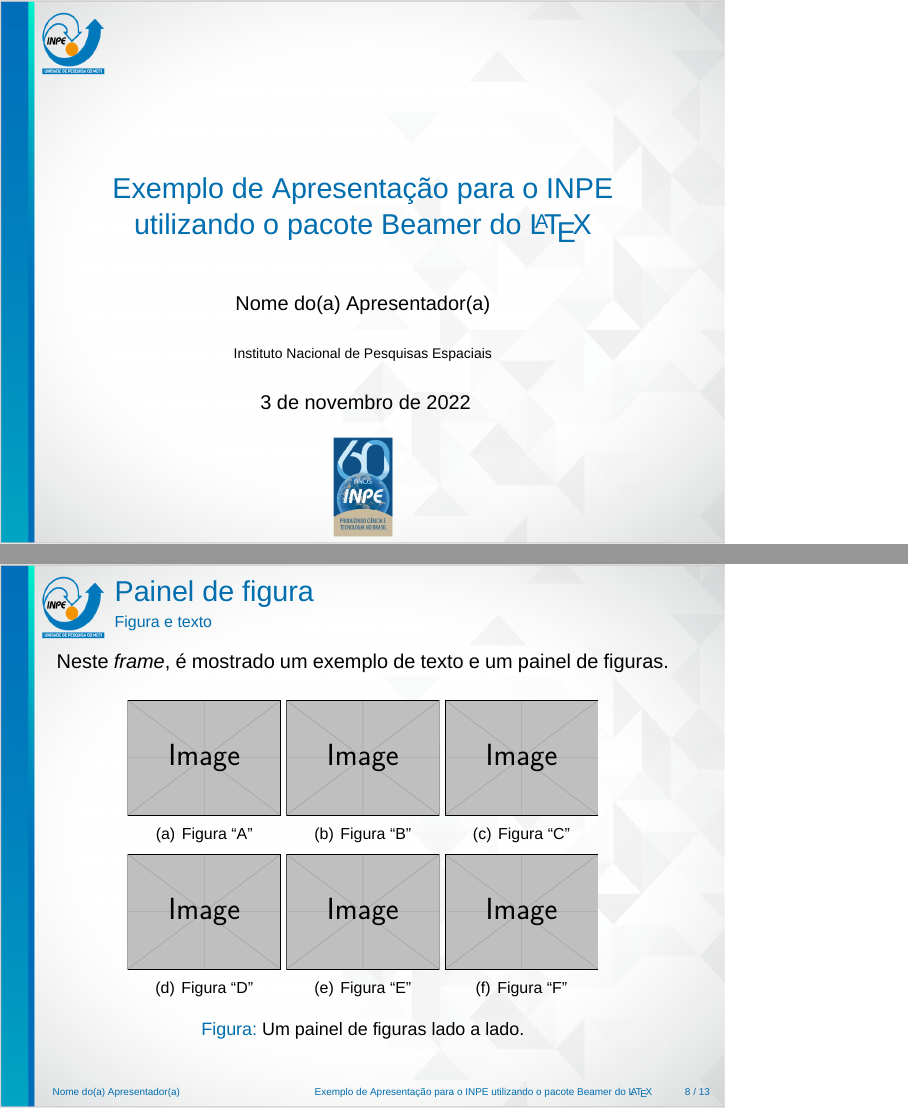
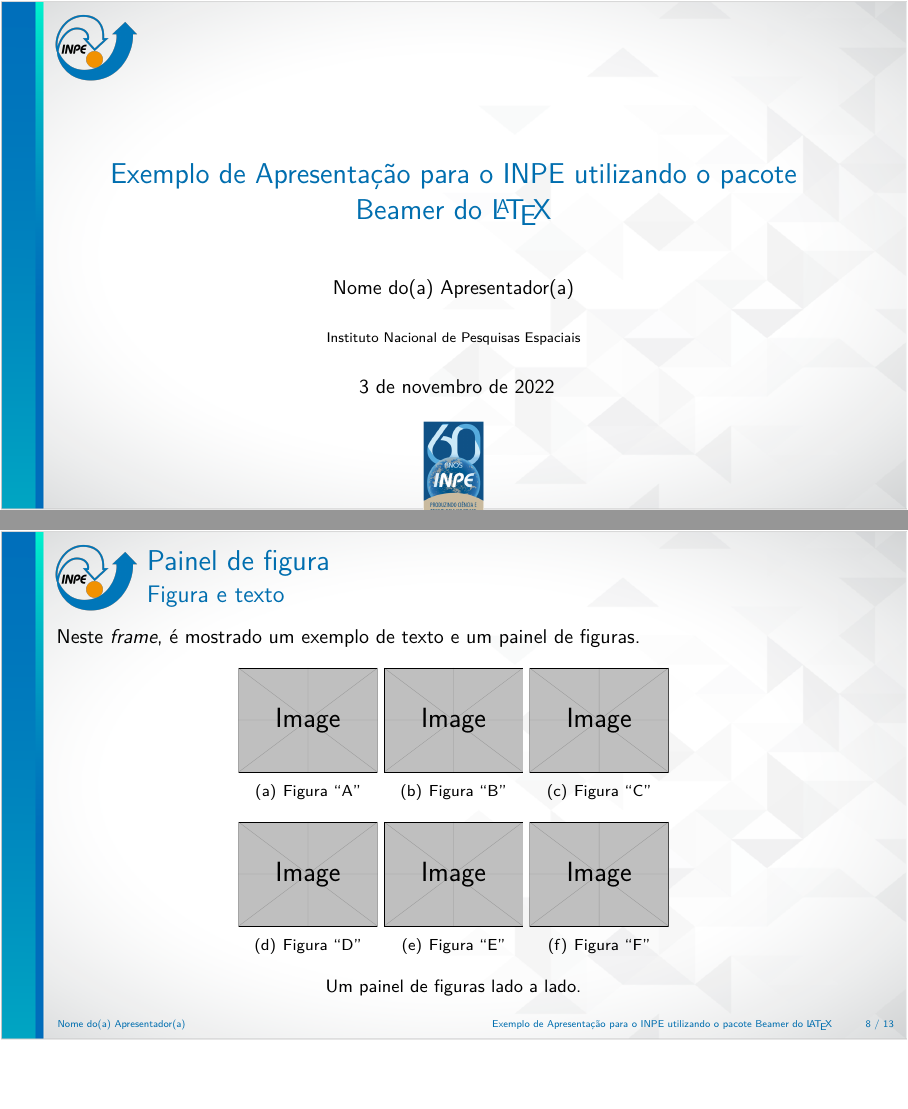
Before and after one commit to cfbastarz/EstiloBeamerINPE, LaTeX slides (estilo_inpe_beamer.tex, which reads estilo_inpe_beamer_macros.tex, estilo_inpe_beamer_pacotes.tex, estilo_inpe_beamer_tema.tex): pages 1 and 18 of 24, joined at a grey line, the shorter picture padded with empty space. Compiled offline with XeLaTeX.

Commit message:
Issue #1: atualizando estilo e reorganizando o pacote

```diff
--- a/estilo_inpe_beamer.tex
+++ b/estilo_inpe_beamer.tex
@@ -1,135 +1,29 @@
 % Instituto Nacional de Pesquisas Espaciais - INPE
 % https://github.com/cfbastarz/EstiloBeamerINPE
-% V1.2
-% carlos.bastarz@inpe.br (15/04/2021)
+% V1.2.1
+% carlos.bastarz@inpe.br (03/11/2022)
 
-\documentclass[10pt]{beamer}
+% Define a razão de aspecto do documento com a proporção 16:9 (widescreen)
+% e fonte com 10 pt
+% Nota: caso queira utilizar a proporção padrão (antiga), remova a opção
+% "aspectratio=169" e será necessário alterar a razão de aspecto da imagem de fundo
+% dos slides
+\documentclass[10pt,aspectratio=169]{beamer}
 
 % Tema padrão (base)
 \usetheme{default}
 
 % Carregamento dos pacotes utilizados
-\usepackage[brazilian]{babel} % comentar este pacote se a apresentação for em inglês
-\usepackage{times}
+\include{./estilo_inpe_beamer_pacotes}
 
-%\usepackage[utf8]{inputenc}
-\usepackage{fontspec}
+% Carregamento das macros utilizadas
+\include{./estilo_inpe_beamer_macros}
 
-\usepackage{graphicx}
-\usepackage{subfigure}
+% Mantenha este comando aqui
+\setbeamerfont{framesubtitle}{size=\large}
 
-\usepackage{tabularx}
-\usepackage{booktabs}
-
-\usepackage[alf]{abntex2cite}
-\usepackage{bibentry}
-
-% Definiçãoo do estilo das fontes
-\usefonttheme{professionalfonts} % using non standard fonts for beamer
-\usefonttheme{serif} % default family is serif
-\usepackage{fontspec}
-\setmainfont{Liberation Sans}
-
-% Imagem de fundo dos frames
-\usebackgroundtemplate%
-{%
-	\includegraphics[width=\paperwidth,height=\paperheight]{fundo_slide_inpe_2.png}%
-}
-
-% Selo de 60 anos do INPE (comentar a linha abaixo caso não queira utilizar)
-\titlegraphic{\includegraphics[scale=0.15]{60Anosfinal.png}\vspace*{-50pt}}
-
-% Remove a barra de navegação dos frames
-\beamertemplatenavigationsymbolsempty
-
-% Rodapé dos frames
-\makeatother
-\setbeamertemplate{footline}
-{
-	\leavevmode%
-	\hbox{%
-	\begin{beamercolorbox}[wd=.35\paperwidth,ht=2.25ex,dp=1ex,left]{author in head/foot}%
-		\hspace*{10ex}\usebeamerfont{author in head/foot}\insertshortauthor
-	\end{beamercolorbox}%
-	\begin{beamercolorbox}[wd=.65\paperwidth,ht=2.25ex,dp=1ex,right]{title in head/foot}%
-		\usebeamerfont{title in head/foot}\insertshorttitle\hspace*{3em}
-		\insertframenumber{} / \inserttotalframenumber\hspace*{3ex}
-	\end{beamercolorbox}}%
-	\vskip4pt%
-}
-\makeatletter
-
-% Insere o TOC com números (seções e subseções)
-\setbeamertemplate{section in toc}[sections numbered]
-\setbeamertemplate{subsection in toc}[subsections numbered]
-
-% Definição das cores do tema
-\definecolor{azulinpe}{RGB}{0, 110, 175}
-\definecolor{laranjainpe}{RGB}{248, 133, 31}
-
-\setbeamercolor{title}{fg=azulinpe}
-\setbeamercolor{frametitle}{fg=azulinpe, bg=laranjainpe}
-
-\setbeamercolor{palette primary}{fg=azulinpe}
-\setbeamercolor{palette secondary}{fg=azulinpe}
-\setbeamercolor{palette tertiary}{fg=azulinpe}
-\setbeamercolor{palette quaternary}{fg=azulinpe}
-
-\setbeamercolor{structure}{fg=azulinpe} % itemize, enumerate, etc
-\setbeamercolor{section in toc}{fg=azulinpe} % TOC sections
-
-% Títulos dos frames
-\makeatletter
-\defbeamertemplate*{frametitle}{mydefault}[1][left]
-{
-  \ifbeamercolorempty[bg]{frametitle}{}{\nointerlineskip}%
-  \@tempdima=\textwidth%
-  \advance\@tempdima by\beamer@leftmargin%
-  \advance\@tempdima by\beamer@rightmargin%
-  \hspace{0.8cm}
-  %\includegraphics[scale=0.75]{barra_secao.png}
-  \hspace{-0.5cm}
-  \pgfsetfillopacity{0}
-  \begin{beamercolorbox}[sep=0.3cm,#1,wd=0.64\textwidth]{frametitle}
-    \usebeamerfont{frametitle}%
-    \vbox{}\vskip-1ex%
-    \if@tempswa\else\csname beamer@fte#1\endcsname\fi%
-    \strut\pgfsetfillopacity{1}\insertframetitle\strut\par%
-    {%
-      {\usebeamerfont{framesubtitle}\usebeamercolor[fg]{framesubtitle}\insertframesubtitle\strut\par}%
-    }%
-    \vskip-1ex%
-    \if@tempswa\else\vskip-.3cm\fi% set inside beamercolorbox... evil here...
-  \end{beamercolorbox}%
-}
-\makeatother
-
-% Blocos customizados
-\newenvironment<>{problock1}[1]{%
-  \begin{actionenv}#2%
-      \def\insertblocktitle{#1}%
-      \par%
-      \mode<presentation>{%
-        \setbeamercolor{block title}{fg=laranjainpe, bg=azulinpe}
-       \setbeamercolor{block body}{fg=azulinpe, bg=white}
-       \setbeamercolor{itemize item}{fg=laranjainpe}
-       \setbeamertemplate{itemize item}[triangle]
-     }%
-      \usebeamertemplate{block begin}}
-    {\par\usebeamertemplate{block end}\end{actionenv}}
-
-\newenvironment<>{problock2}[1]{%
-  \begin{actionenv}#2%
-      \def\insertblocktitle{#1}%
-      \par%
-      \mode<presentation>{%
-        \setbeamercolor{block title}{fg=azulinpe, bg=laranjainpe}
-       \setbeamercolor{block body}{fg=laranjainpe, bg=white}
-       \setbeamercolor{itemize item}{fg=azulinpe}
-       \setbeamertemplate{itemize item}[triangle]
-     }%
-      \usebeamertemplate{block begin}}
-    {\par\usebeamertemplate{block end}\end{actionenv}}
+% Carregamento das definições do tema
+\include{./estilo_inpe_beamer_tema}
 
 % Informações da capa da apresentação
 \title{Exemplo de Apresentação para o INPE utilizando o pacote Beamer do \LaTeX}
@@ -263,12 +175,12 @@ Neste \textit{frame}, é mostrado um exemplo de texto e um painel de figuras.
 \pause
 \begin{figure}[H]
     \begin{center}
-        \subfigure[Figura ``A'']{\includegraphics[width=0.25\textwidth]{example-image}}
-        \subfigure[Figura ``B'']{\includegraphics[width=0.25\textwidth]{example-image}}
-        \subfigure[Figura ``C'']{\includegraphics[width=0.25\textwidth]{example-image}}
-        \subfigure[Figura ``D'']{\includegraphics[width=0.25\textwidth]{example-image}}
-        \subfigure[Figura ``E'']{\includegraphics[width=0.25\textwidth]{example-image}}
-        \subfigure[Figura ``F'']{\includegraphics[width=0.25\textwidth]{example-image}}
+        \subfigure[Figura ``A'']{\includegraphics[width=0.175\textwidth]{example-image}}
+        \subfigure[Figura ``B'']{\includegraphics[width=0.175\textwidth]{example-image}}
+        \subfigure[Figura ``C'']{\includegraphics[width=0.175\textwidth]{example-image}} \\
+        \subfigure[Figura ``D'']{\includegraphics[width=0.175\textwidth]{example-image}}
+        \subfigure[Figura ``E'']{\includegraphics[width=0.175\textwidth]{example-image}}
+        \subfigure[Figura ``F'']{\includegraphics[width=0.175\textwidth]{example-image}}
         \caption{Um painel de figuras lado a lado.}
     \end{center}
 \end{figure}
--- /dev/null
+++ b/estilo_inpe_beamer_macros.tex
@@ -0,0 +1,14 @@
+% Instituto Nacional de Pesquisas Espaciais - INPE
+% https://github.com/cfbastarz/EstiloBeamerINPE
+% V1.2.1
+% carlos.bastarz@inpe.br (03/11/2022)
+
+% Macro para a inserção do logo do INPE em todos os slides
+\newcommand{\unilogo}{
+  \setlength{\TPHorizModule}{1pt}
+  \setlength{\TPVertModule}{1pt}
+   % textblock{}{x,y}: pos(x) = leftUpperCorner + (x * \TPHorizModule), pos(y) = leftUpperCorner - (y * \TPVertModule)
+  \begin{textblock}{1}(25,2)
+    \includegraphics[width=45pt,height=45pt]{./img/Logomarca2020.png}
+  \end{textblock}
+  }
--- /dev/null
+++ b/estilo_inpe_beamer_pacotes.tex
@@ -0,0 +1,48 @@
+% Instituto Nacional de Pesquisas Espaciais - INPE
+% https://github.com/cfbastarz/EstiloBeamerINPE
+% V1.2.1
+% carlos.bastarz@inpe.br (03/11/2022)
+
+% Carregamento dos pacotes utilizados
+\usepackage[brazilian]{babel} % comentar este pacote se a apresentação for em inglês
+\usepackage{times}
+
+%\usepackage[utf8]{inputenc}
+\usepackage{fontspec}
+
+\usepackage{graphicx}
+\usepackage{subfigure}
+
+\usepackage{tabularx}
+\usepackage{booktabs}
+\usepackage{hyperref}
+
+\usepackage[alf]{abntex2cite}
+\usepackage{bibentry}
+
+\usepackage{fontawesome5}
+
+\usepackage[skins,theorems]{tcolorbox}
+\usepackage{pst-all}
+\usepackage{tikz}
+\usetikzlibrary{decorations.pathreplacing}
+\usepackage{pifont}
+\usetikzlibrary{positioning}
+\usetikzlibrary{arrows}
+
+\usepackage[absolute,overlay]{textpos}
+
+\usetikzlibrary{positioning}
+\usepackage{pgfplots}
+\usepackage{textcomp}
+\usepgfplotslibrary{dateplot}
+
+\newcommand{\itemcolor}[1]
+{
+  \renewcommand{\makelabel}[1]{\color{#1}\hfil ##1}
+}
+
+\definecolor{myblack}{RGB}{0,0,0}
+\definecolor{mygrey}{RGB}{204,204,204}
+\definecolor{mydarkgrey}{RGB}{152,152,152}
+\definecolor{mygreen}{RGB}{34,55,58}
--- /dev/null
+++ b/estilo_inpe_beamer_tema.tex
@@ -0,0 +1,122 @@
+% Instituto Nacional de Pesquisas Espaciais - INPE
+% https://github.com/cfbastarz/EstiloBeamerINPE
+% V1.2.1
+% carlos.bastarz@inpe.br (03/11/2022)
+
+% Definição do estilo das fontes
+% Nota: neste estilo, a fonte padrão não possui serifa (i.e., barra ou prolongamento que está presente no fim das hastes das letras) enquanto a fonte utilizada no modo matemático, sim
+\usefonttheme[onlymath]{serif}
+\usefonttheme{professionalfonts} % using non standard fonts for beamer
+\usefonttheme{serif} % default family is serif
+\usepackage{fontspec}
+%\setmainfont{Liberation Sans}
+
+% Imagem de fundo dos frames
+\usebackgroundtemplate{%
+	\includegraphics[width=\paperwidth,height=\paperheight]{./img/fundo_slide_inpe_sem_logo.png}%
+	}
+
+% Selo de 60 anos do INPE (comentar a linha abaixo caso não queira utilizar)
+\titlegraphic{\includegraphics[scale=0.15]{./img/60Anosfinal.png}\vspace*{-50pt}}
+
+\logo{\unilogo}
+
+% Remove a barra de navegação dos frames
+\beamertemplatenavigationsymbolsempty
+
+% Rodapé dos frames
+\makeatother
+\setbeamertemplate{footline}
+{
+	\leavevmode%
+	\hbox{%
+	\begin{beamercolorbox}[wd=.35\paperwidth,ht=2.25ex,dp=1ex,left]{author in head/foot}%
+		\hspace*{13ex}\usebeamerfont{author in head/foot}\insertshortauthor
+	\end{beamercolorbox}%
+	\begin{beamercolorbox}[wd=.65\paperwidth,ht=2.25ex,dp=1ex,right]{title in head/foot}%
+		\usebeamerfont{title in head/foot}\insertshorttitle\hspace*{3em}
+		\insertframenumber{} / \inserttotalframenumber\hspace*{3ex}
+	\end{beamercolorbox}}%
+	\vskip4pt%
+}
+\makeatletter
+
+% Insere o TOC com números (seções e subseções)
+\setbeamertemplate{section in toc}[sections numbered]
+\setbeamertemplate{subsection in toc}[subsections numbered]
+
+% Definição das cores do tema
+\definecolor{azulinpe}{RGB}{0, 110, 175}
+\definecolor{laranjainpe}{RGB}{248, 133, 31}
+\definecolor{verdeinpe}{RGB}{73, 119, 28}
+
+\setbeamercolor{title}{fg=azulinpe}
+\setbeamercolor{frametitle}{fg=azulinpe, bg=laranjainpe}
+
+\setbeamercolor{palette primary}{fg=azulinpe}
+\setbeamercolor{palette secondary}{fg=azulinpe}
+\setbeamercolor{palette tertiary}{fg=azulinpe}
+\setbeamercolor{palette quaternary}{fg=azulinpe}
+
+\setbeamercolor{structure}{fg=azulinpe} % itemize, enumerate, etc
+\setbeamercolor{section in toc}{fg=azulinpe} % TOC sections
+
+% Títulos dos frames
+\makeatletter
+\defbeamertemplate*{frametitle}{mydefault}[1][left]
+{
+  \ifbeamercolorempty[bg]{frametitle}{}{\nointerlineskip}%
+  \@tempdima=\textwidth%
+  \advance\@tempdima by\beamer@leftmargin%
+  \advance\@tempdima by\beamer@rightmargin%
+  \hspace{1.3cm}
+  %\includegraphics[scale=0.75]{./img/barra_secao.png}
+  \hspace{-0.5cm}
+  \pgfsetfillopacity{0}
+  \begin{beamercolorbox}[sep=0.3cm,#1,wd=0.64\textwidth]{frametitle}
+    \usebeamerfont{frametitle}%
+    \vbox{}\vskip-1ex%
+    \if@tempswa\else\csname beamer@fte#1\endcsname\fi%
+    \strut\pgfsetfillopacity{1}\insertframetitle\strut\par%
+    {%
+      {\usebeamerfont{framesubtitle}\usebeamercolor[fg]{framesubtitle}\insertframesubtitle\strut\par}%
+    }%
+    \vskip-1ex%
+    \if@tempswa\else\vskip-.3cm\fi% set inside beamercolorbox... evil here...
+  \end{beamercolorbox}%
+}
+\makeatother
+
+% Blocos customizados
+\newenvironment<>{problock1}[1]{%
+  \begin{actionenv}#2%
+      \def\insertblocktitle{#1}%
+      \par%
+      \mode<presentation>{%
+        \setbeamercolor{block title}{fg=laranjainpe, bg=azulinpe}
+      \setbeamercolor{block body}{fg=azulinpe, bg=white}
+      \setbeamercolor{itemize item}{fg=laranjainpe}
+      \setbeamertemplate{itemize item}[triangle]
+     }%
+      \usebeamertemplate{block begin}}
+    {\par\usebeamertemplate{block end}\end{actionenv}}
+
+\newenvironment<>{problock2}[1]{%
+  \begin{actionenv}#2%
+      \def\insertblocktitle{#1}%
+      \par%
+      \mode<presentation>{%
+        \setbeamercolor{block title}{fg=azulinpe, bg=laranjainpe}
+      \setbeamercolor{block body}{fg=laranjainpe, bg=white}
+      \setbeamercolor{itemize item}{fg=azulinpe}
+      \setbeamertemplate{itemize item}[triangle]
+     }%
+      \usebeamertemplate{block begin}}
+    {\par\usebeamertemplate{block end}\end{actionenv}}
+
+
+\setbeamertemplate{caption}{\insertcaption}
+
+\hypersetup{colorlinks,linkcolor=,citecolor=,urlcolor=azulinpe,backref=true}
+
+\newcommand{\nologo}{\setbeamertemplate{logo}{}}
```
Also changed, not shown: README.md, estilo_inpe_beamer.pdf, img/60Anosfinal.png (renamed from 60Anosfinal.png), img/DesinacaoNominativaCentralizada2020.pdf (added), img/Logomarca2020.png (added), img/barra_secao.png (renamed from barra_secao.png), img/fundo_slide_inpe.png (renamed from fundo_slide_inpe.png), img/fundo_slide_inpe_2.png (renamed from fundo_slide_inpe_2.png), img/fundo_slide_inpe_final.png (renamed from fundo_slide_inpe_final.png), img/fundo_slide_inpe_final_2.png (renamed from fundo_slide_inpe_final_2.png), img/fundo_slide_inpe_sem_logo.png (added), estilo_inpe_beamer.tex (32 more changed lines).
